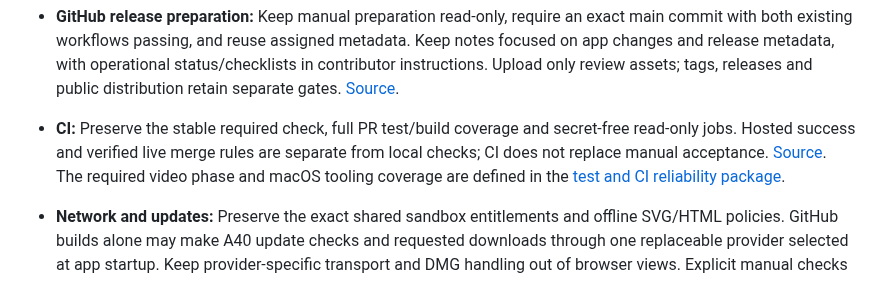
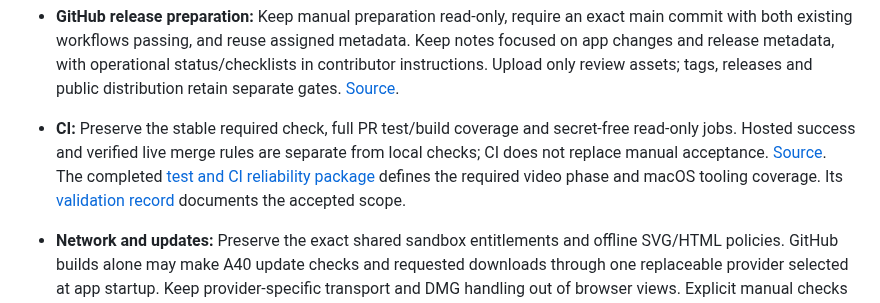
Before and after one commit to bcinarli/pane-peek, a Markdown page: .github/copilot-instructions.md, the part around the change. Rendered like a GitHub page.

Commit message:
Sync Copilot with video readiness acceptance (#186)

```diff
--- a/.github/copilot-instructions.md
+++ b/.github/copilot-instructions.md
@@ -61,7 +61,7 @@ The paper trail owns project requirements. Apply these rules to changed behaviou
 - **Hosted release credentials:** Confine signing/notarisation credentials to the manual main-only release job and its protected environment. Use a job-owned temporary Keychain, explicit notary Keychain lookup and redacted failures; remove credentials before workflow outputs and retry cleanup on interruption. Keep PR CI secret-free and uploads limited to the verified DMG, ZIP, their checksums and app notes. [Source](../agent-paper-trail/specs/001-mvp/spec.md#hosted-signing-and-notarisation).
 - **Release numbering:** Allocate a build only through explicit preparation; ordinary builds retain version/build and version changes require explicit selection. Validate before atomic metadata replacement, exclude overlapping writers to the same file and retain consumed numbers after later build failures. [Source](../agent-paper-trail/specs/001-mvp/spec.md#release-preparation).
 - **GitHub release preparation:** Keep manual preparation read-only, require an exact main commit with both existing workflows passing, and reuse assigned metadata. Keep notes focused on app changes and release metadata, with operational status/checklists in contributor instructions. Upload only review assets; tags, releases and public distribution retain separate gates. [Source](../agent-paper-trail/specs/001-mvp/spec.md#github-release-preparation).
-- **CI:** Preserve the stable required check, full PR test/build coverage and secret-free read-only jobs. Hosted success and verified live merge rules are separate from local checks; CI does not replace manual acceptance. [Source](../agent-paper-trail/decisions/2026-10-17-ci-and-merge-checks.md). The required video phase and macOS tooling coverage are defined in the [test and CI reliability package](../agent-paper-trail/specs/2026-11-11-test-ci-reliability/README.md).
+- **CI:** Preserve the stable required check, full PR test/build coverage and secret-free read-only jobs. Hosted success and verified live merge rules are separate from local checks; CI does not replace manual acceptance. [Source](../agent-paper-trail/decisions/2026-10-17-ci-and-merge-checks.md). The completed [test and CI reliability package](../agent-paper-trail/specs/2026-11-11-test-ci-reliability/README.md) defines the required video phase and macOS tooling coverage. Its [validation record](../agent-paper-trail/specs/2026-11-11-test-ci-reliability/validation.md) documents the accepted scope.
 
 - **Network and updates:** Preserve the exact shared sandbox entitlements and offline SVG/HTML policies. GitHub builds alone may make A40 update checks and requested downloads through one replaceable provider selected at app startup. Keep provider-specific transport and DMG handling out of browser views. Explicit manual checks use one native Updates window with Macchiato Dark and Latte Light; repeated commands reuse it and closing cancels pending checks/downloads. Automatic available-update reminders reuse that window while active without making it key or taking editor focus; current/error outcomes stay quiet. Later, closing and Escape defer until the next day; Skip suppresses that release. Hold the offered result until a choice is made. Automatic checks require opt-in, run at most daily while running and never download automatically. Send no files, paths, installed version, profile data, identifiers, cookies or credentials; disclose unavoidable host connection metadata. Keep bounded cancellable downloads, release validation before system handoff, honest outcomes and existing dirty-document guards. No app replacement, automatic quit, installer-helper exception or Store updater. Native/download/privacy acceptance remains separate from a simulated design. [Source](../agent-paper-trail/decisions/2026-10-24-github-release-updates.md), [update spec](../agent-paper-trail/specs/2026-10-24-github-release-updates/spec.md).
 - **HTML local assets:** Serve only bounded regular CSS/image/font files from the HTML file's folder and subfolders through an app-owned scheme. Retain the opened directory and folder grant through reads; reject symbolic links and path escape. Preserve CSS-relative URLs and data resources without giving WebKit filesystem access. Keep scripts and remote requests blocked. [Source](../agent-paper-trail/decisions/2026-10-20-html-local-assets.md).
```
